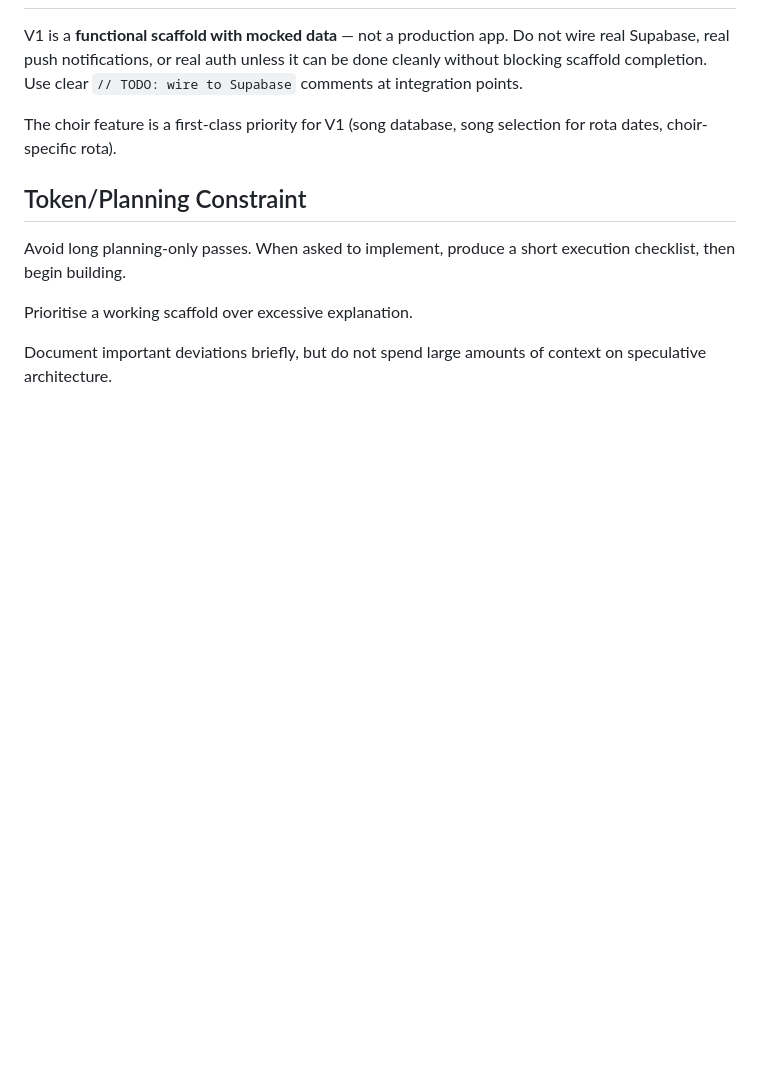
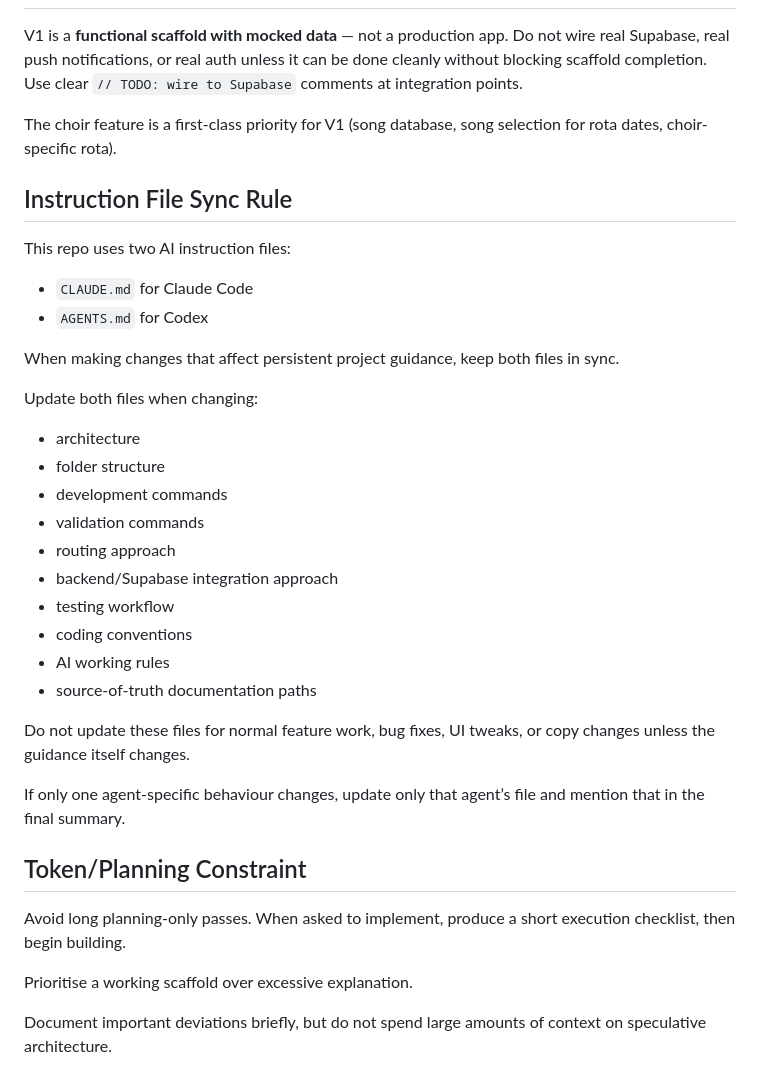
Before and after one commit to Tezzac24/ShiftShepherd, a Markdown page: CLAUDE.md, the part around the change. Drawn GitHub-style; blank space fills up the shorter version.

Commit message:
update agent files

```diff
--- a/CLAUDE.md
+++ b/CLAUDE.md
@@ -138,6 +138,31 @@ V1 is a **functional scaffold with mocked data** — not a production app. Do no
 
 The choir feature is a first-class priority for V1 (song database, song selection for rota dates, choir-specific rota).
 
+## Instruction File Sync Rule
+
+This repo uses two AI instruction files:
+
+- `CLAUDE.md` for Claude Code
+- `AGENTS.md` for Codex
+
+When making changes that affect persistent project guidance, keep both files in sync.
+
+Update both files when changing:
+- architecture
+- folder structure
+- development commands
+- validation commands
+- routing approach
+- backend/Supabase integration approach
+- testing workflow
+- coding conventions
+- AI working rules
+- source-of-truth documentation paths
+
+Do not update these files for normal feature work, bug fixes, UI tweaks, or copy changes unless the guidance itself changes.
+
+If only one agent-specific behaviour changes, update only that agent’s file and mention that in the final summary.
+
 ## Token/Planning Constraint
 
 Avoid long planning-only passes. When asked to implement, produce a short execution checklist, then begin building.
```
Also changed, not shown: AGENTS.md (added, +412 -0 lines).
